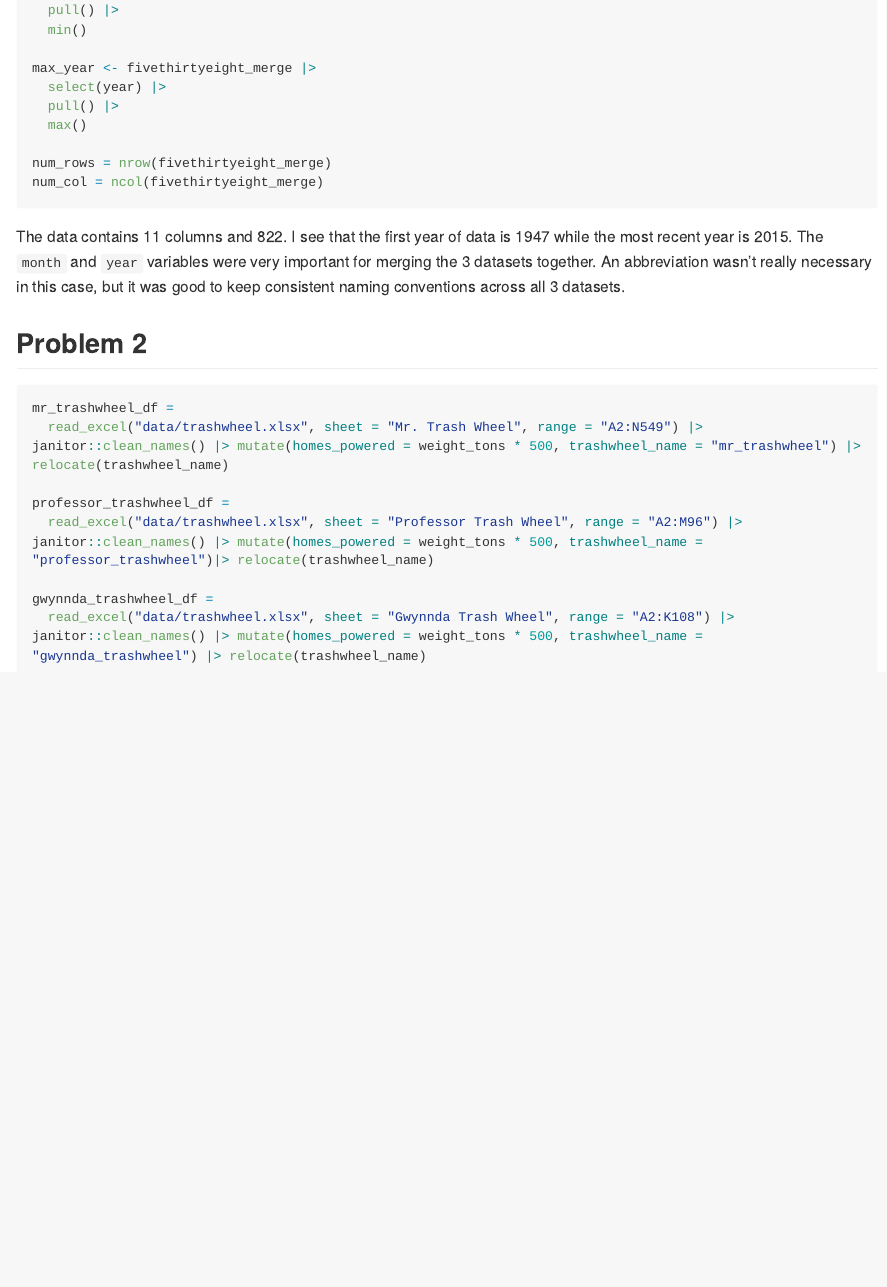
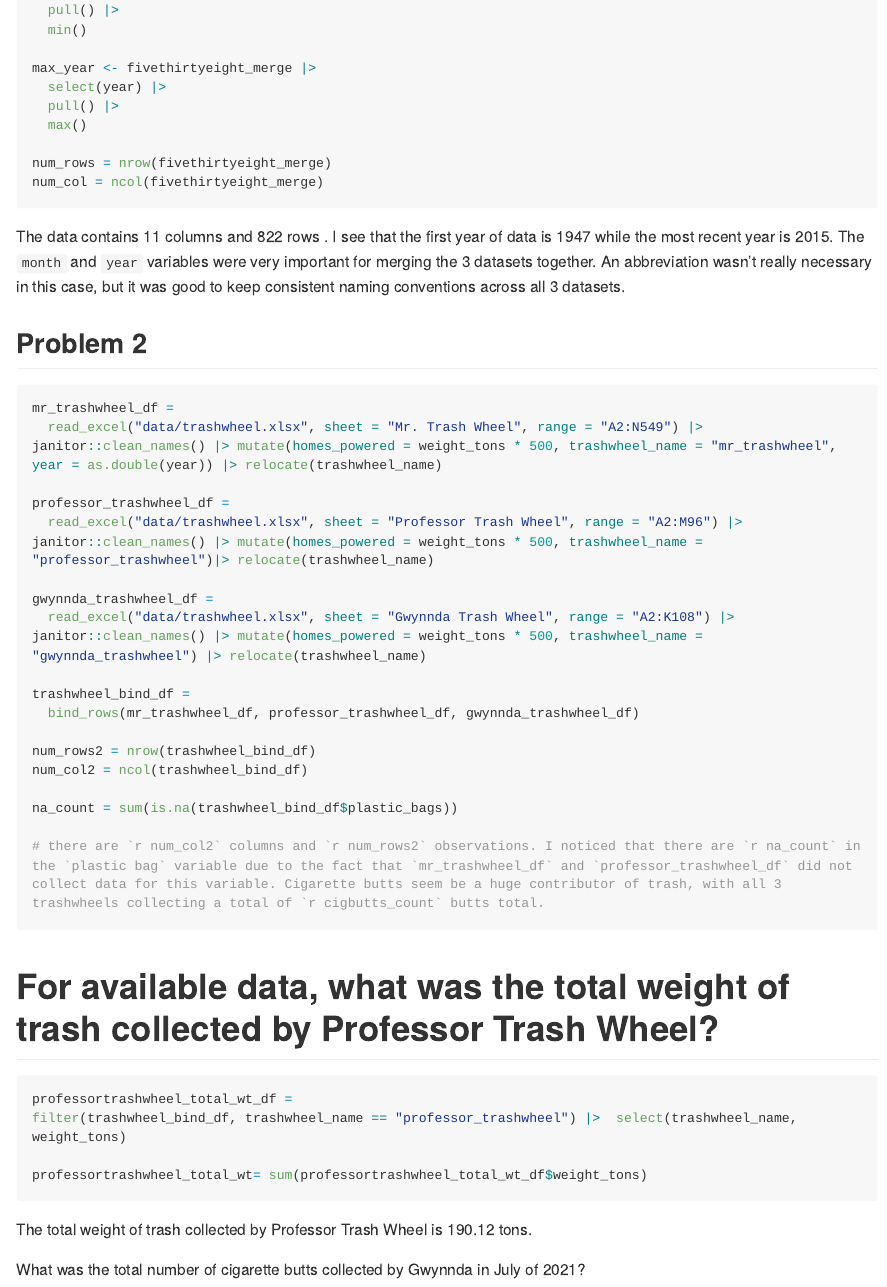
Before and after one commit to bcarnagie/p8105_hw2_bac2214, an R Markdown document (p8105_hw2_bac2214.Rmd): the page in a window 1100 px wide, from 2290 px down. Rendered offline with R 4.5, knitr and Pandoc, with nearby package versions; long lines of code are wrapped; column names are cleaned by a stand-in for the janitor package.

Commit message:
explained binded dataset and answered the question; go back to paragraph for first question in problem 2 when you come back to this assignment

````diff
--- a/p8105_hw2_bac2214.Rmd
+++ b/p8105_hw2_bac2214.Rmd
@@ -92,12 +92,12 @@ num_col = ncol(fivethirtyeight_merge)
 
 ```
 
-The data contains `r num_col` columns and `r num_rows`. I see that the first year of data is `r min_year`  while the most recent year is `r max_year`. The `month` and `year` variables were very important for merging the 3 datasets together. An abbreviation wasn't really necessary in this case, but it was good to keep consistent naming conventions across all 3 datasets.
+The data contains `r num_col` columns and `r num_rows` rows . I see that the first year of data is `r min_year`  while the most recent year is `r max_year`. The `month` and `year` variables were very important for merging the 3 datasets together. An abbreviation wasn't really necessary in this case, but it was good to keep consistent naming conventions across all 3 datasets.
 
 ## Problem 2
 ```{r}
 mr_trashwheel_df =
-  read_excel("data/trashwheel.xlsx", sheet = "Mr. Trash Wheel", range = "A2:N549") |> janitor::clean_names() |> mutate(homes_powered = weight_tons * 500, trashwheel_name = "mr_trashwheel") |> relocate(trashwheel_name)
+  read_excel("data/trashwheel.xlsx", sheet = "Mr. Trash Wheel", range = "A2:N549") |> janitor::clean_names() |> mutate(homes_powered = weight_tons * 500, trashwheel_name = "mr_trashwheel", year = as.double(year)) |> relocate(trashwheel_name)
 
 professor_trashwheel_df =
   read_excel("data/trashwheel.xlsx", sheet = "Professor Trash Wheel", range = "A2:M96") |> janitor::clean_names() |> mutate(homes_powered = weight_tons * 500, trashwheel_name = "professor_trashwheel")|> relocate(trashwheel_name)
@@ -105,4 +105,31 @@ professor_trashwheel_df =
 gwynnda_trashwheel_df =
   read_excel("data/trashwheel.xlsx", sheet = "Gwynnda Trash Wheel", range = "A2:K108") |> janitor::clean_names() |> mutate(homes_powered = weight_tons * 500, trashwheel_name = "gwynnda_trashwheel") |> relocate(trashwheel_name)
 
+trashwheel_bind_df =
+  bind_rows(mr_trashwheel_df, professor_trashwheel_df, gwynnda_trashwheel_df)
+
+num_rows2 = nrow(trashwheel_bind_df)
+num_col2 = ncol(trashwheel_bind_df)
+
+na_count = sum(is.na(trashwheel_bind_df$plastic_bags))
+
+# there are `r num_col2` columns and `r num_rows2` observations. I noticed that there are `r na_count` in the `plastic bag` variable due to the fact that `mr_trashwheel_df` and `professor_trashwheel_df` did not collect data for this variable. Cigarette butts seem be a huge contributor of trash, with all 3 trashwheels collecting a total of `r cigbutts_count` butts total.
+
 ```
+
+
+
+
+# For available data, what was the total weight of trash collected by Professor Trash Wheel?
+```{r}
+
+professortrashwheel_total_wt_df =
+filter(trashwheel_bind_df, trashwheel_name == "professor_trashwheel") |>  select(trashwheel_name, weight_tons)
+
+professortrashwheel_total_wt= sum(professortrashwheel_total_wt_df$weight_tons)
+```
+
+The total weight of trash collected by Professor Trash Wheel is `r professortrashwheel_total_wt` tons.
+
+
+What was the total number of cigarette butts collected by Gwynnda in July of 2021?
````
Also changed, not shown: p8105_hw2_bac2214.md.
